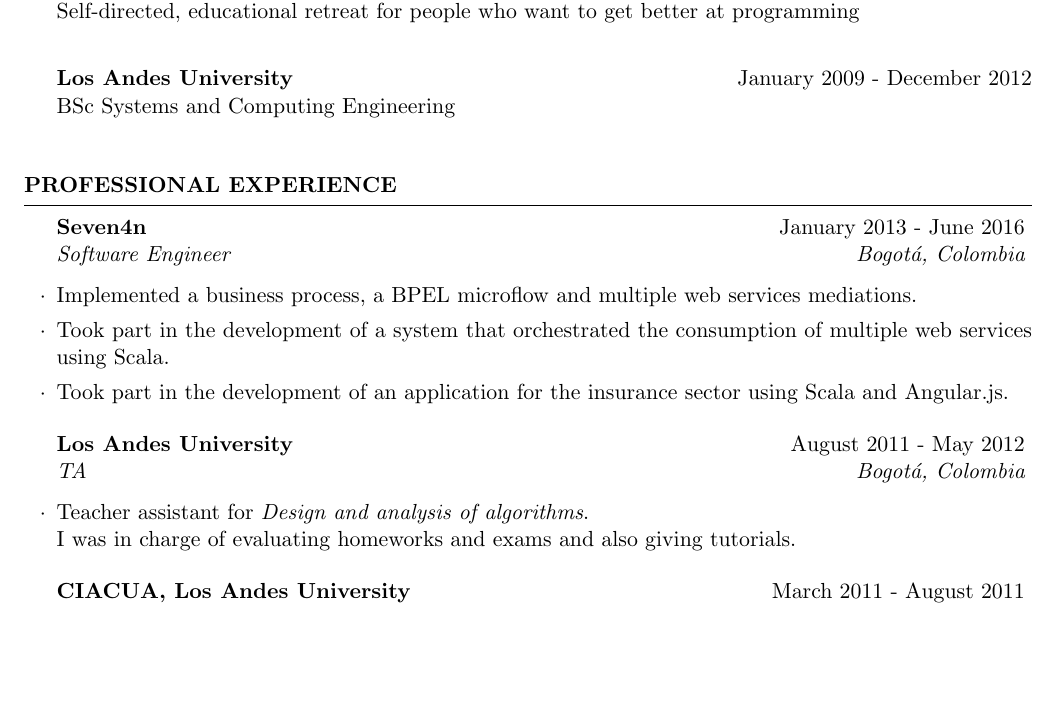
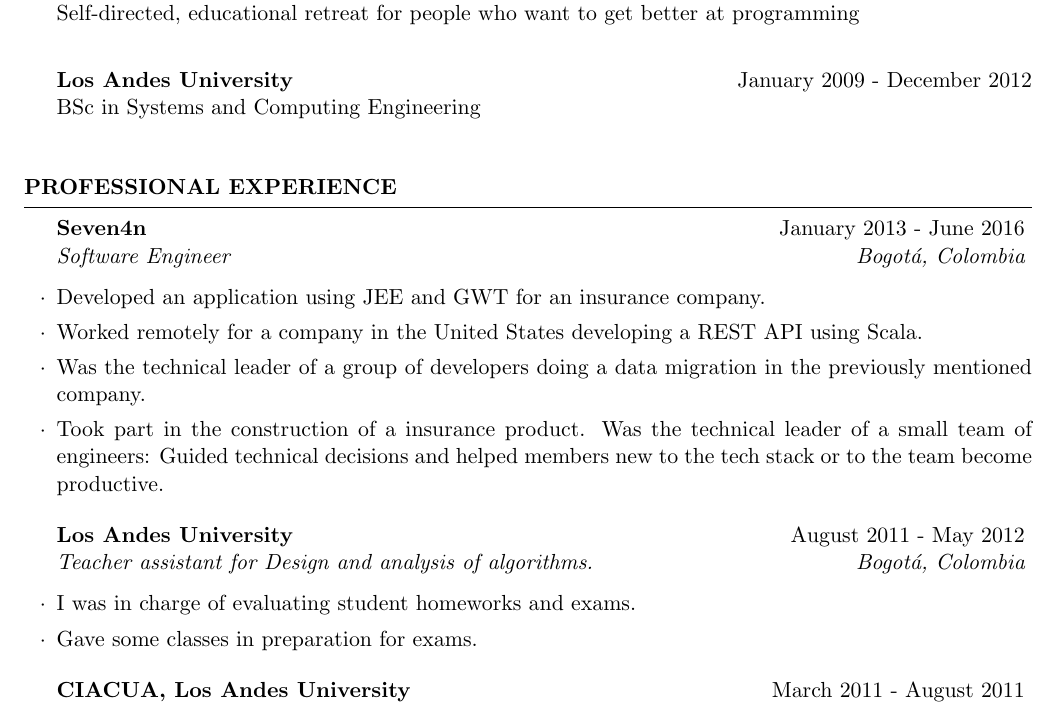
Before and after one commit to miguel-vila/resume, a LaTeX CV (resume_EN.tex): part of page 1 of 2, cut so that both start at the same text, the shorter picture padded with empty space. Compiled offline with pdfLaTeX.

Commit message:
some adjustments

```diff
--- a/resume_EN.tex
+++ b/resume_EN.tex
@@ -51,7 +51,7 @@
 Self-directed, educational retreat for people who want to get better at programming \\
 
 {\bf \uniandes} \hfill January 2009 - December 2012 \\
-BSc Systems and Computing Engineering \\
+BSc in Systems and Computing Engineering \\
 
 \end{rSection}
 
@@ -68,17 +68,17 @@
 \begin{rSection}{Professional experience}
 
 \begin{rSubsection}{Seven4n}{January 2013 - June 2016}{Software Engineer}{Bogot\'a, Colombia}
-\item Implemented a business process, a BPEL microflow and multiple web services mediations.
-\item Took part in the development of a system that orchestrated the consumption of multiple web services using Scala.
-%\item Took part in the development of a REST API and a Single Page Application using the Play framework (using Scala) and using the Ember.js framework.
-\item Took part in the development of an application for the insurance sector using Scala and Angular.js.
+\item Developed an application using JEE and GWT for an insurance company.
+\item Worked remotely for a company in the United States developing a REST API using Scala.
+\item Was the technical leader of a group of developers doing a data migration in the previously mentioned company.
+\item Took part in the construction of a insurance product. Was the technical leader of a small team of engineers: Guided technical decisions and helped members new to the tech stack or to the team become productive.
 \end{rSubsection}
 
 %------------------------------------------------
 
-\begin{rSubsection}{\uniandes}{August 2011 - May 2012}{TA}{Bogot\'a, Colombia}
-\item Teacher assistant for \textit{Design and analysis of algorithms}.\\
-I was in charge of evaluating homeworks and exams and also giving tutorials.
+\begin{rSubsection}{\uniandes}{August 2011 - May 2012}{Teacher assistant for Design and analysis of algorithms.}{Bogot\'a, Colombia}
+\item I was in charge of evaluating student homeworks and exams.
+\item Gave some classes in preparation for exams.
 \end{rSubsection}
 
 %------------------------------------------------
```
